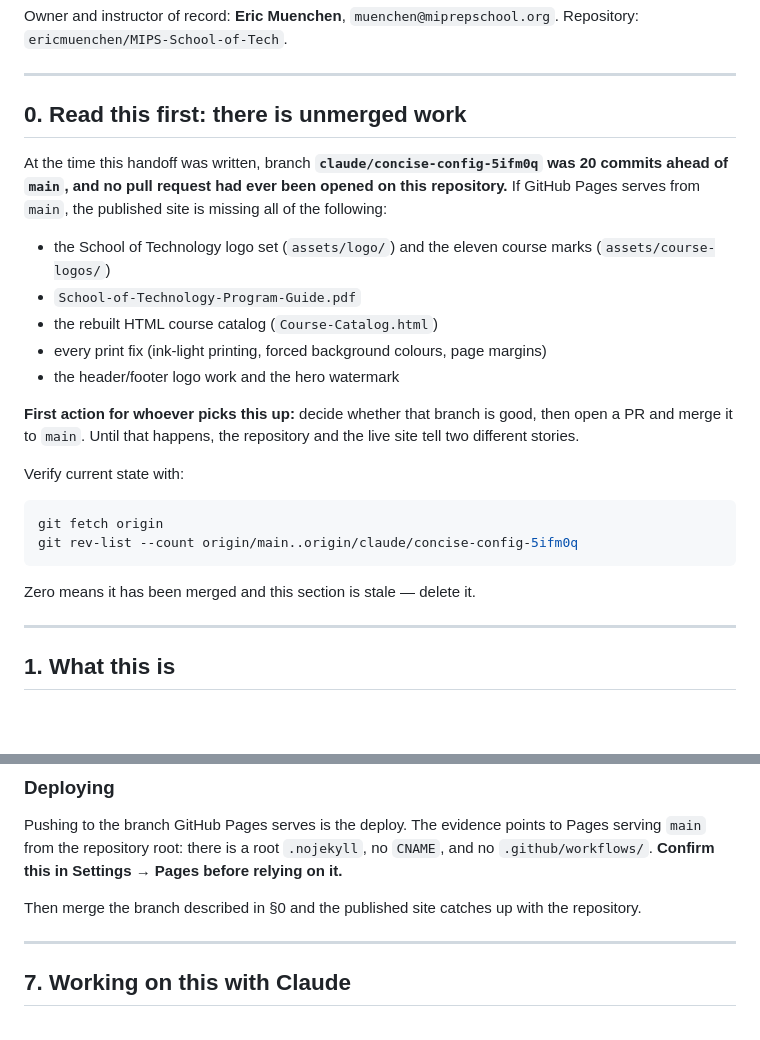
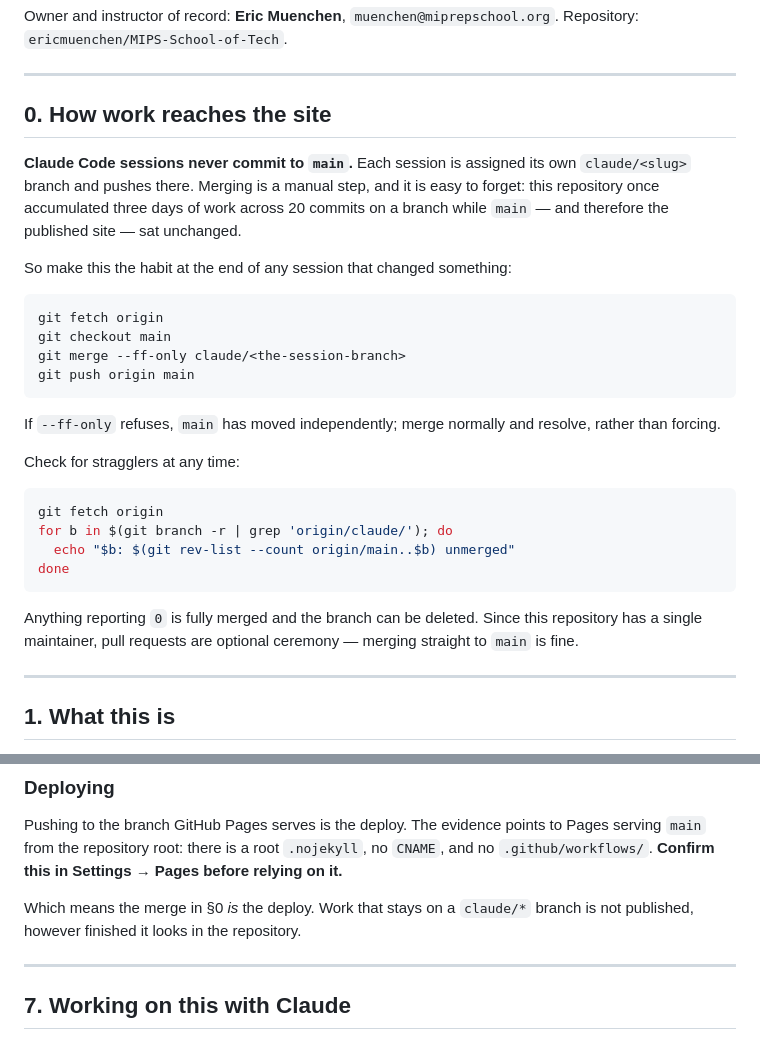
Before and after one commit to ericmuenchen/MIPS-School-of-Tech, a Markdown page: docs/HANDOFF.md, 2 parts joined by grey strips. Rendered like a GitHub page; blank space fills up the shorter version.

Commit message:
Rewrite the handoff's opening section around branch hygiene
The original section flagged 20 specific commits sitting unmerged. Those
have since landed on main, so the warning was already stale. Replaced it
with the durable version of the same lesson: sessions branch, merging is
manual, and unmerged work is unpublished work. Includes the merge command
and a one-liner for spotting stragglers.

Co-Authored-By: Claude Opus 5 <noreply@anthropic.com>
Claude-Session: https://claude.ai/code/session_01AaLwuN5Un1pAQ6ESpbXdBm

````diff
--- a/docs/HANDOFF.md
+++ b/docs/HANDOFF.md
@@ -8,32 +8,38 @@ Repository: `ericmuenchen/MIPS-School-of-Tech`.
 
 ---
 
-## 0. Read this first: there is unmerged work
+## 0. How work reaches the site
 
-At the time this handoff was written, branch **`claude/concise-config-5ifm0q`
-was 20 commits ahead of `main`, and no pull request had ever been opened on
-this repository.** If GitHub Pages serves from `main`, the published site is
-missing all of the following:
+**Claude Code sessions never commit to `main`.** Each session is assigned its
+own `claude/<slug>` branch and pushes there. Merging is a manual step, and it
+is easy to forget: this repository once accumulated three days of work across
+20 commits on a branch while `main` — and therefore the published site — sat
+unchanged.
 
-- the School of Technology logo set (`assets/logo/`) and the eleven course
-  marks (`assets/course-logos/`)
-- `School-of-Technology-Program-Guide.pdf`
-- the rebuilt HTML course catalog (`Course-Catalog.html`)
-- every print fix (ink-light printing, forced background colours, page margins)
-- the header/footer logo work and the hero watermark
-
-**First action for whoever picks this up:** decide whether that branch is good,
-then open a PR and merge it to `main`. Until that happens, the repository and
-the live site tell two different stories.
-
-Verify current state with:
+So make this the habit at the end of any session that changed something:
 
 ```bash
 git fetch origin
-git rev-list --count origin/main..origin/claude/concise-config-5ifm0q
+git checkout main
+git merge --ff-only claude/<the-session-branch>
+git push origin main
 ```
 
-Zero means it has been merged and this section is stale — delete it.
+If `--ff-only` refuses, `main` has moved independently; merge normally and
+resolve, rather than forcing.
+
+Check for stragglers at any time:
+
+```bash
+git fetch origin
+for b in $(git branch -r | grep 'origin/claude/'); do
+  echo "$b: $(git rev-list --count origin/main..$b) unmerged"
+done
+```
+
+Anything reporting `0` is fully merged and the branch can be deleted. Since
+this repository has a single maintainer, pull requests are optional ceremony —
+merging straight to `main` is fine.
 
 ---
 
@@ -274,8 +280,8 @@ Pages serving `main` from the repository root: there is a root `.nojekyll`, no
 `CNAME`, and no `.github/workflows/`. **Confirm this in Settings → Pages before
 relying on it.**
 
-Then merge the branch described in §0 and the published site catches up with
-the repository.
+Which means the merge in §0 *is* the deploy. Work that stays on a `claude/*`
+branch is not published, however finished it looks in the repository.
 
 ---
 
````
